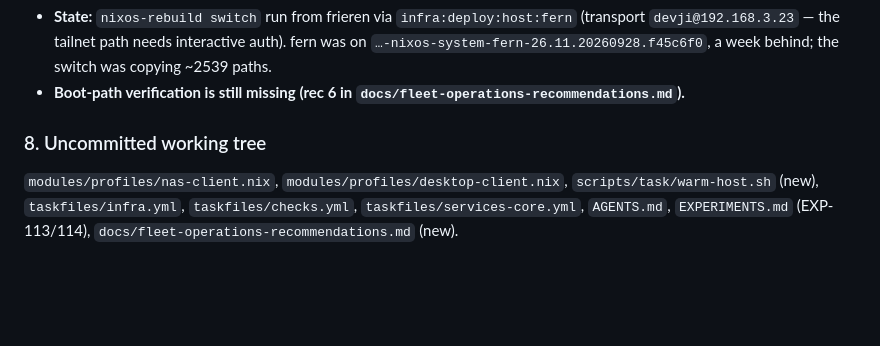
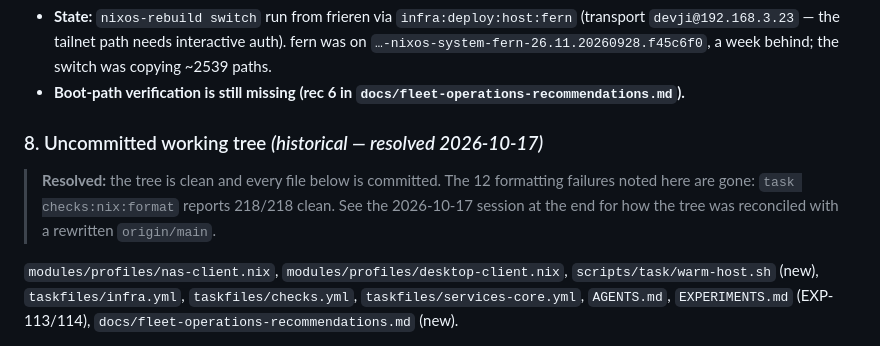
Before and after one commit to shaoyanji/nixconfig, a Markdown page: HANDOFF.md, the part around one of its changes. Rendered like a GitHub page; blank space fills up the shorter version.

```diff
--- a/HANDOFF.md
+++ b/HANDOFF.md
@@ -130,7 +130,12 @@ To maintain clean separation of concerns across the fleet, two distinct handoff
 * **Boot-path verification is still missing (rec 6 in
   `docs/fleet-operations-recommendations.md`).**
 
-### 8. Uncommitted working tree
+### 8. Uncommitted working tree *(historical — resolved 2026-10-17)*
+> **Resolved:** the tree is clean and every file below is committed. The 12
+> formatting failures noted here are gone: `task checks:nix:format` reports
+> 218/218 clean. See the 2026-10-17 session at the end for how the tree was
+> reconciled with a rewritten `origin/main`.
+
 `modules/profiles/nas-client.nix`, `modules/profiles/desktop-client.nix`,
 `scripts/task/warm-host.sh` (new), `taskfiles/infra.yml`, `taskfiles/checks.yml`,
 `taskfiles/services-core.yml`, `AGENTS.md`, `EXPERIMENTS.md` (EXP-113/114),
```
Also changed, not shown: other parts of HANDOFF.md (+86 -0 lines).
